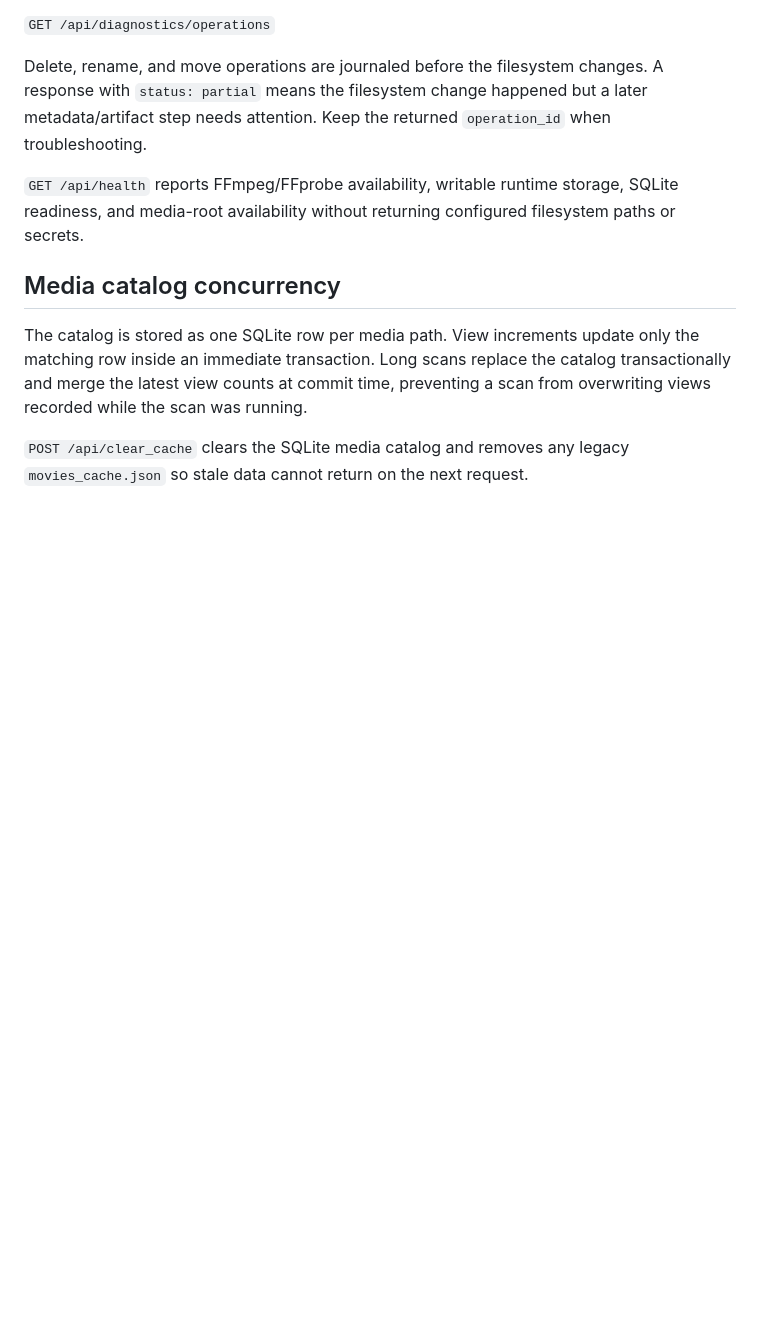
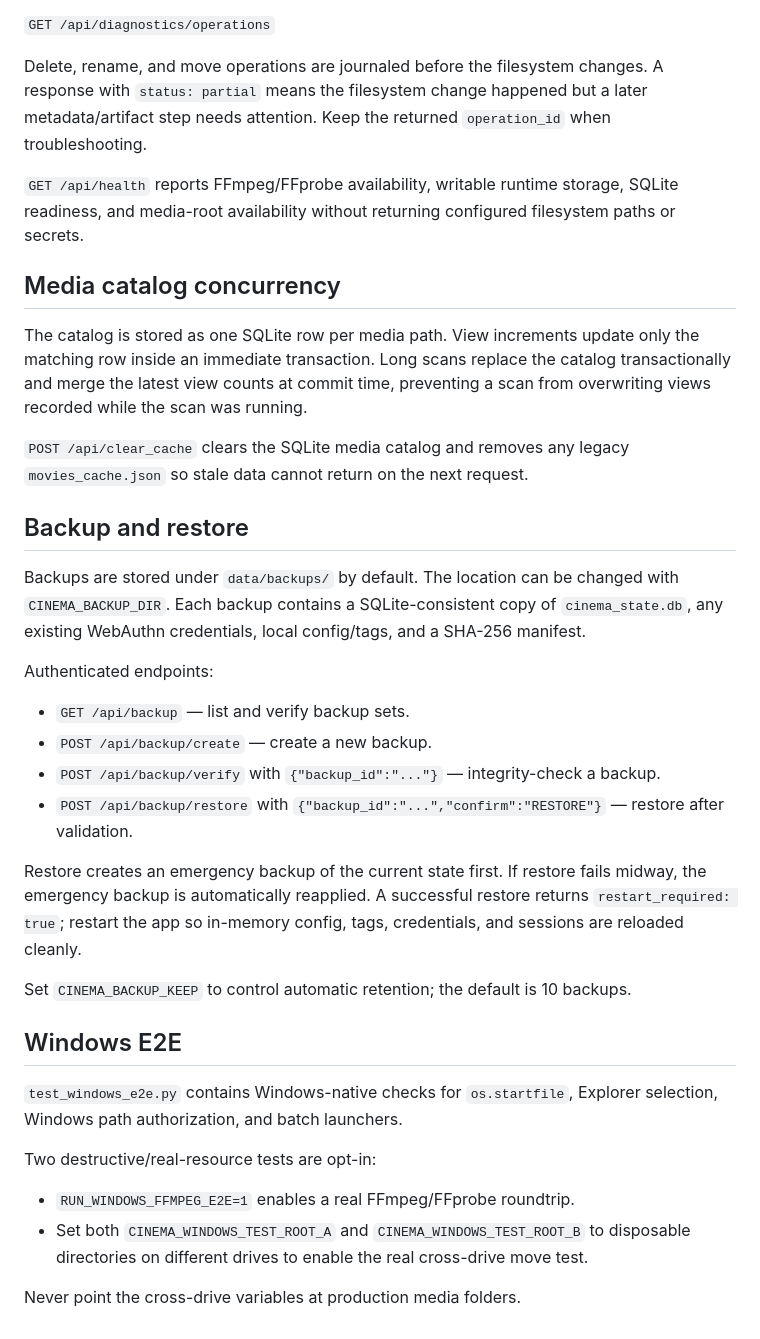
Before and after one commit to eddyvn98/mywebfilm, a Markdown page: README.md, the part around the change. Drawn GitHub-style; blank space fills up the shorter version.

Commit message:
docs: document backup restore and Windows E2E

```diff
--- a/README.md
+++ b/README.md
@@ -70,3 +70,30 @@ Delete, rename, and move operations are journaled before the filesystem changes.
 The catalog is stored as one SQLite row per media path. View increments update only the matching row inside an immediate transaction. Long scans replace the catalog transactionally and merge the latest view counts at commit time, preventing a scan from overwriting views recorded while the scan was running.
 
 `POST /api/clear_cache` clears the SQLite media catalog and removes any legacy `movies_cache.json` so stale data cannot return on the next request.
+
+
+## Backup and restore
+
+Backups are stored under `data/backups/` by default. The location can be changed with `CINEMA_BACKUP_DIR`. Each backup contains a SQLite-consistent copy of `cinema_state.db`, any existing WebAuthn credentials, local config/tags, and a SHA-256 manifest.
+
+Authenticated endpoints:
+
+- `GET /api/backup` — list and verify backup sets.
+- `POST /api/backup/create` — create a new backup.
+- `POST /api/backup/verify` with `{"backup_id":"..."}` — integrity-check a backup.
+- `POST /api/backup/restore` with `{"backup_id":"...","confirm":"RESTORE"}` — restore after validation.
+
+Restore creates an emergency backup of the current state first. If restore fails midway, the emergency backup is automatically reapplied. A successful restore returns `restart_required: true`; restart the app so in-memory config, tags, credentials, and sessions are reloaded cleanly.
+
+Set `CINEMA_BACKUP_KEEP` to control automatic retention; the default is 10 backups.
+
+## Windows E2E
+
+`test_windows_e2e.py` contains Windows-native checks for `os.startfile`, Explorer selection, Windows path authorization, and batch launchers.
+
+Two destructive/real-resource tests are opt-in:
+
+- `RUN_WINDOWS_FFMPEG_E2E=1` enables a real FFmpeg/FFprobe roundtrip.
+- Set both `CINEMA_WINDOWS_TEST_ROOT_A` and `CINEMA_WINDOWS_TEST_ROOT_B` to disposable directories on different drives to enable the real cross-drive move test.
+
+Never point the cross-drive variables at production media folders.
```
